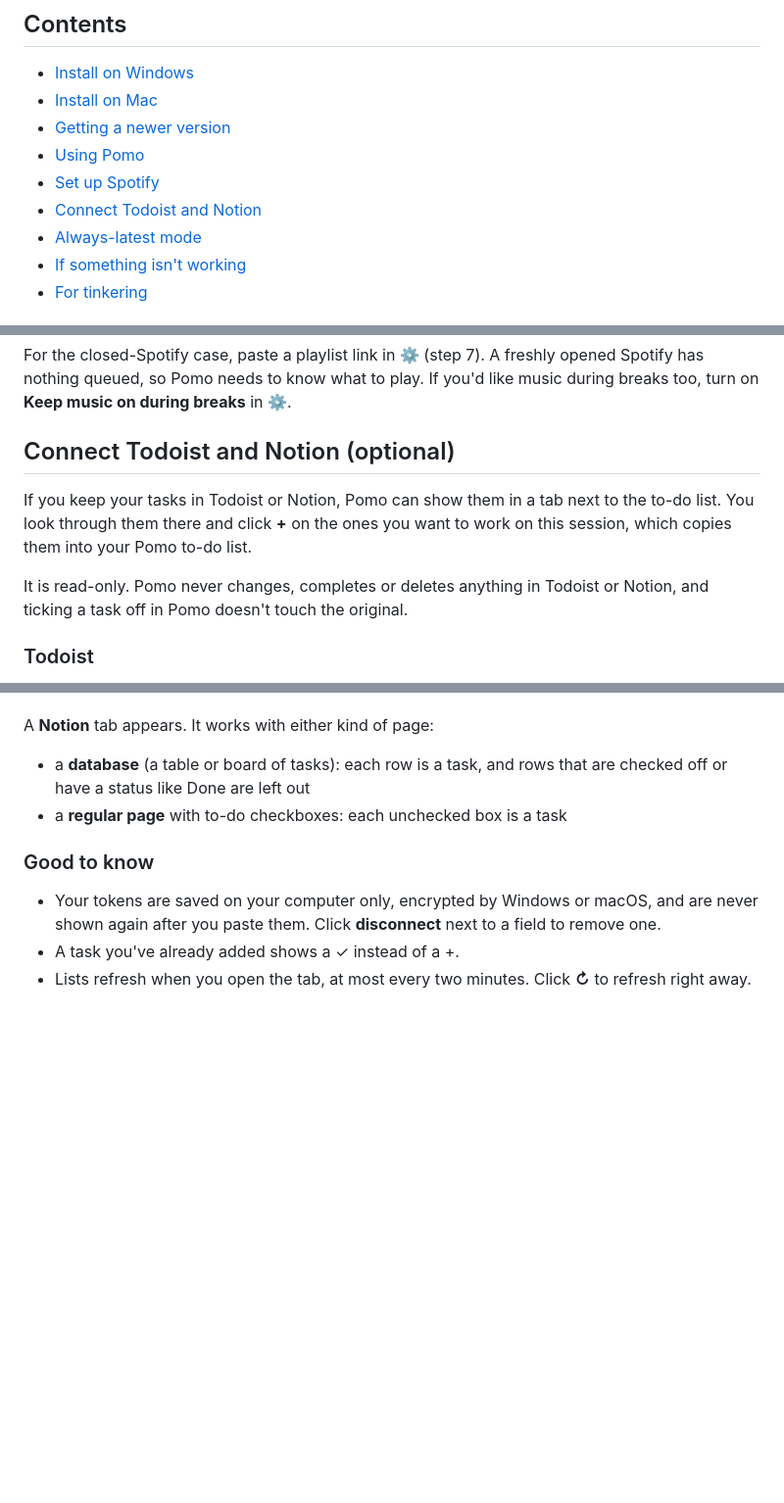
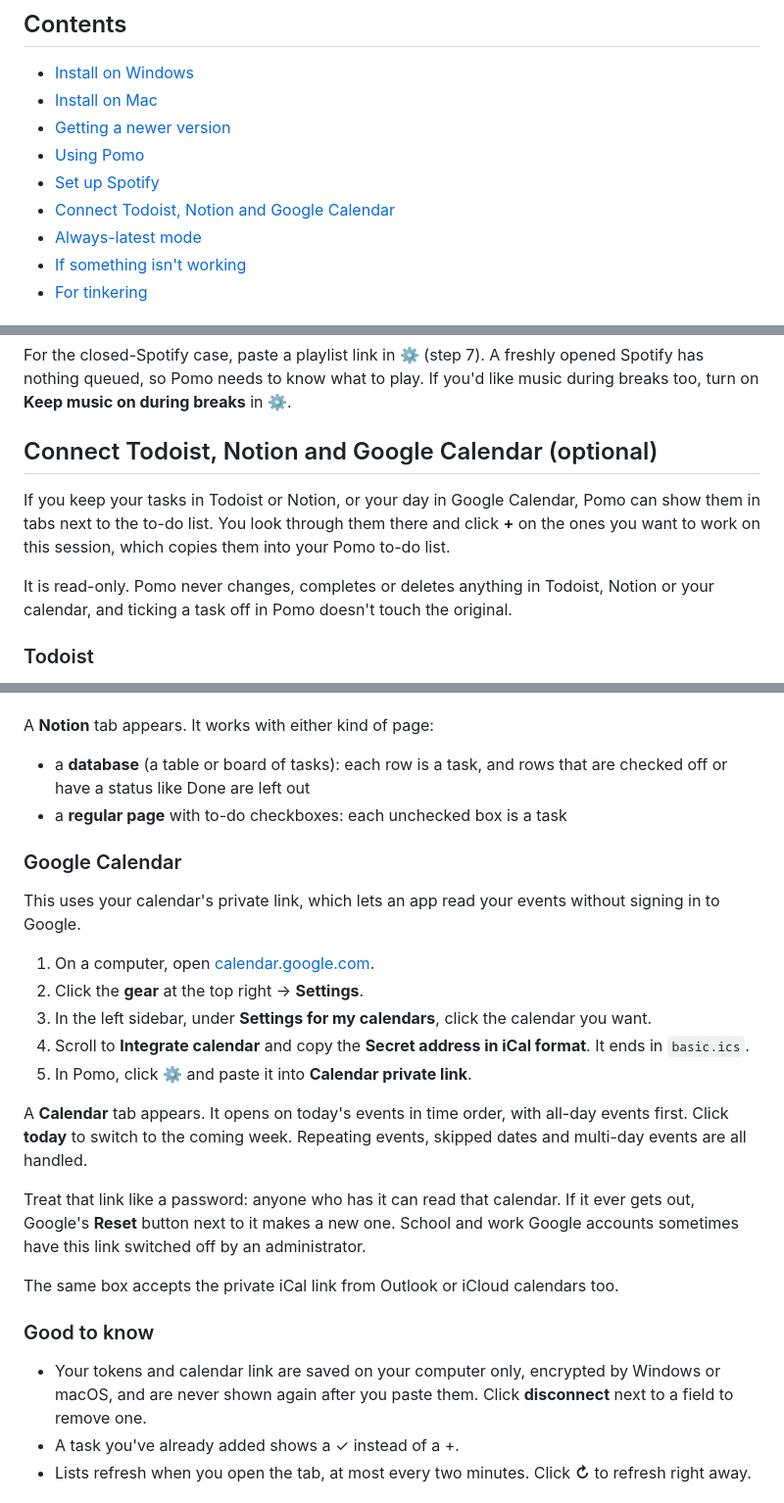
Before and after one commit to amlkong/pomodoro, a Markdown page: README.md, 3 parts joined by grey strips. Shown at 98% size. GitHub-like rendering; blank space fills up the shorter version.

```diff
--- a/README.md
+++ b/README.md
@@ -16,7 +16,7 @@ A cute pomodoro timer for Windows and Mac. A little animated buddy keeps you com
 - [Getting a newer version](#getting-a-newer-version)
 - [Using Pomo](#using-pomo)
 - [Set up Spotify](#set-up-spotify-optional)
-- [Connect Todoist and Notion](#connect-todoist-and-notion-optional)
+- [Connect Todoist, Notion and Google Calendar](#connect-todoist-notion-and-google-calendar-optional)
 - [Always-latest mode](#always-latest-mode-optional)
 - [If something isn't working](#if-something-isnt-working)
 - [For tinkering](#for-tinkering)
@@ -116,11 +116,11 @@ Breaks pause the music. The **🎧 Spotify** button on the main screen does the
 
 For the closed-Spotify case, paste a playlist link in ⚙ (step 7). A freshly opened Spotify has nothing queued, so Pomo needs to know what to play. If you'd like music during breaks too, turn on **Keep music on during breaks** in ⚙.
 
-## Connect Todoist and Notion (optional)
+## Connect Todoist, Notion and Google Calendar (optional)
 
-If you keep your tasks in Todoist or Notion, Pomo can show them in a tab next to the to-do list. You look through them there and click **+** on the ones you want to work on this session, which copies them into your Pomo to-do list.
+If you keep your tasks in Todoist or Notion, or your day in Google Calendar, Pomo can show them in tabs next to the to-do list. You look through them there and click **+** on the ones you want to work on this session, which copies them into your Pomo to-do list.
 
-It is read-only. Pomo never changes, completes or deletes anything in Todoist or Notion, and ticking a task off in Pomo doesn't touch the original.
+It is read-only. Pomo never changes, completes or deletes anything in Todoist, Notion or your calendar, and ticking a task off in Pomo doesn't touch the original.
 
 ### Todoist
 
@@ -143,9 +143,25 @@ A **Notion** tab appears. It works with either kind of page:
 - a **database** (a table or board of tasks): each row is a task, and rows that are checked off or have a status like Done are left out
 - a **regular page** with to-do checkboxes: each unchecked box is a task
 
+### Google Calendar
+
+This uses your calendar's private link, which lets an app read your events without signing in to Google.
+
+1. On a computer, open [calendar.google.com](https://calendar.google.com).
+2. Click the **gear** at the top right → **Settings**.
+3. In the left sidebar, under **Settings for my calendars**, click the calendar you want.
+4. Scroll to **Integrate calendar** and copy the **Secret address in iCal format**. It ends in `basic.ics`.
+5. In Pomo, click **⚙** and paste it into **Calendar private link**.
+
+A **Calendar** tab appears. It opens on today's events in time order, with all-day events first. Click **today** to switch to the coming week. Repeating events, skipped dates and multi-day events are all handled.
+
+Treat that link like a password: anyone who has it can read that calendar. If it ever gets out, Google's **Reset** button next to it makes a new one. School and work Google accounts sometimes have this link switched off by an administrator.
+
+The same box accepts the private iCal link from Outlook or iCloud calendars too.
+
 ### Good to know
 
-- Your tokens are saved on your computer only, encrypted by Windows or macOS, and are never shown again after you paste them. Click **disconnect** next to a field to remove one.
+- Your tokens and calendar link are saved on your computer only, encrypted by Windows or macOS, and are never shown again after you paste them. Click **disconnect** next to a field to remove one.
 - A task you've already added shows a ✓ instead of a +.
 - Lists refresh when you open the tab, at most every two minutes. Click **↻** to refresh right away.
 
```
Also changed, not shown: other parts of README.md (+2 -1 lines), docs/calendar-tab.png (added), 8 other files.
